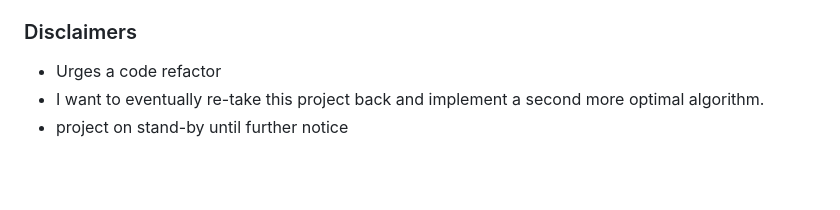
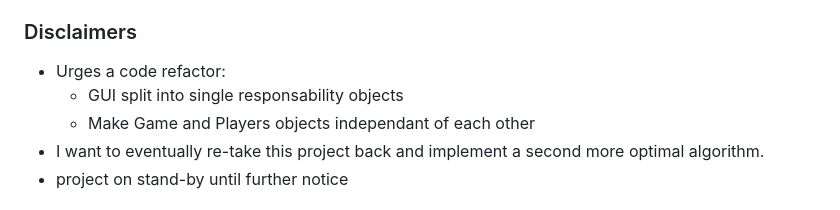
Before and after one commit to carafelix/qubic, a Markdown page: README.md, the part around the change. GitHub-like rendering; blank space fills up the shorter version.

Commit message:
disclaimers update

````diff
--- a/README.md
+++ b/README.md
@@ -69,7 +69,9 @@ To given an idea of the algorithm strength, the following table represents its p
 - run ```npm run tests```
 
 ### Disclaimers
-- Urges a code refactor
+- Urges a code refactor:
+    - GUI split into single responsability objects
+    - Make Game and Players objects independant of each other
 - I want to eventually re-take this project back and implement a second more optimal algorithm.
 - project on stand-by until further notice
 
````
